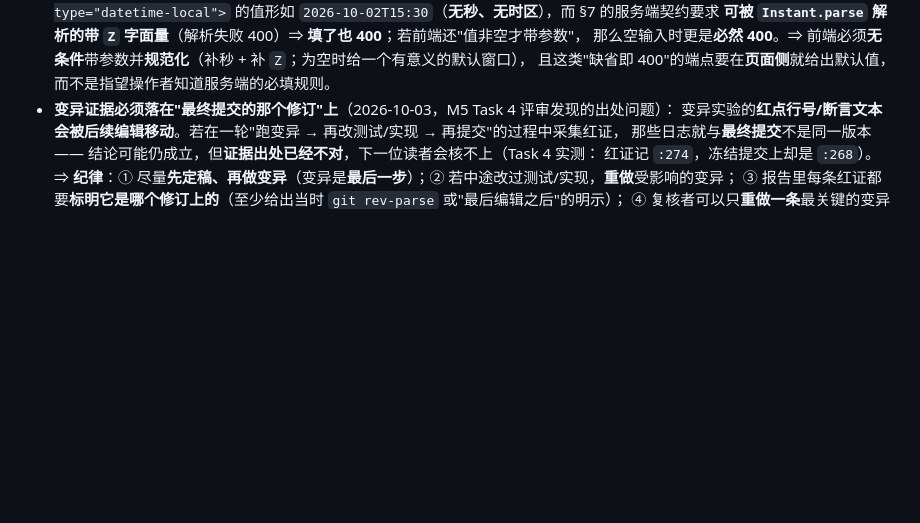
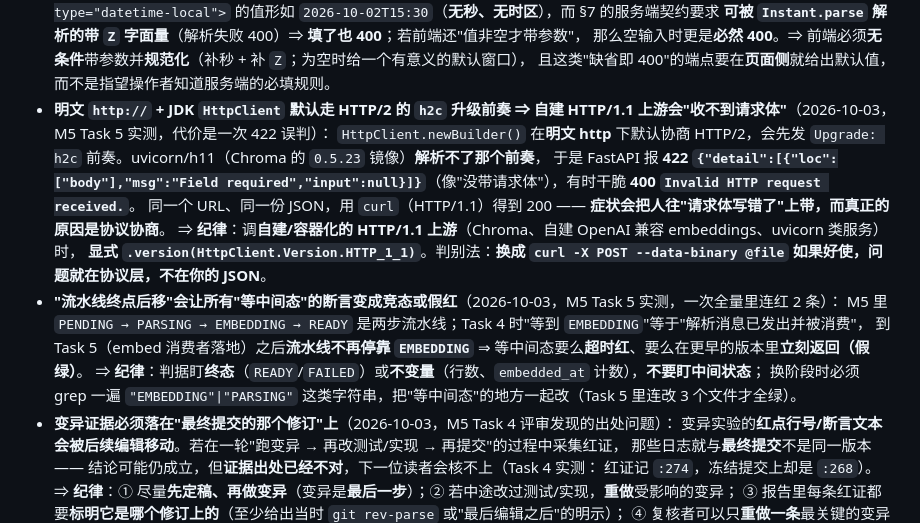
Before and after one commit to 7641751/aihub-platform, a Markdown page: docs/CONVENTIONS.md, the part around the change. Drawn GitHub-style; blank space fills up the shorter version.

Commit message:
docs(m5): record the h2c pitfall and the intermediate-state race

```diff
--- a/docs/CONVENTIONS.md
+++ b/docs/CONVENTIONS.md
@@ -497,6 +497,17 @@ admin `8081`；gateway `8080`；RabbitMQ `5672`（管理台 `15672`）。数据
   **可被 `Instant.parse` 解析的带 `Z` 字面量**（解析失败 400）⇒ **填了也 400**；若前端还"值非空才带参数"，
   那么空输入时更是**必然 400**。⇒ 前端必须**无条件**带参数并**规范化**（补秒 + 补 `Z`；为空时给一个有意义的默认窗口），
   且这类"缺省即 400"的端点要在**页面侧**就给出默认值，而不是指望操作者知道服务端的必填规则。
+- **明文 `http://` + JDK `HttpClient` 默认走 HTTP/2 的 `h2c` 升级前奏 ⇒ 自建 HTTP/1.1 上游会"收不到请求体"**（2026-10-03，M5 Task 5 实测，代价是一次 422 误判）：
+  `HttpClient.newBuilder()` 在**明文 http** 下默认协商 HTTP/2，会先发 `Upgrade: h2c` 前奏。uvicorn/h11（Chroma 的 `0.5.23` 镜像）**解析不了那个前奏**，
+  于是 FastAPI 报 **422 `{"detail":[{"loc":["body"],"msg":"Field required","input":null}]}`**（像"没带请求体"），有时干脆 **400 `Invalid HTTP request received.`**。
+  同一个 URL、同一份 JSON，用 `curl`（HTTP/1.1）得到 200 —— **症状会把人往"请求体写错了"上带，而真正的原因是协议协商**。
+  ⇒ **纪律**：调**自建/容器化的 HTTP/1.1 上游**（Chroma、自建 OpenAI 兼容 embeddings、uvicorn 类服务）时，
+  **显式 `.version(HttpClient.Version.HTTP_1_1)`**。判别法：**换成 `curl -X POST --data-binary @file` 如果好使，问题就在协议层，不在你的 JSON**。
+- **"流水线终点后移"会让所有"等中间态"的断言变成竞态或假红**（2026-10-03，M5 Task 5 实测，一次全量里连红 2 条）：
+  M5 里 `PENDING → PARSING → EMBEDDING → READY` 是两步流水线；Task 4 时"等到 `EMBEDDING`"等于"解析消息已发出并被消费"，
+  到 Task 5（embed 消费者落地）之后**流水线不再停靠 `EMBEDDING`** ⇒ 等中间态要么**超时红**、要么在更早的版本里**立刻返回（假绿）**。
+  ⇒ **纪律**：判据盯**终态**（`READY`/`FAILED`）或**不变量**（行数、`embedded_at` 计数），**不要盯中间状态**；
+  换阶段时必须 grep 一遍 `"EMBEDDING"|"PARSING"` 这类字符串，把"等中间态"的地方一起改（Task 5 里连改 3 个文件才全绿）。
 - **变异证据必须落在"最终提交的那个修订"上**（2026-10-03，M5 Task 4 评审发现的出处问题）：
   变异实验的**红点行号/断言文本会被后续编辑移动**。若在一轮"跑变异 → 再改测试/实现 → 再提交"的过程中采集红证，
   那些日志就与**最终提交**不是同一版本 —— 结论可能仍成立，但**证据出处已经不对**，下一位读者会核不上（Task 4 实测：
```
Also changed, not shown: 1 other file.
